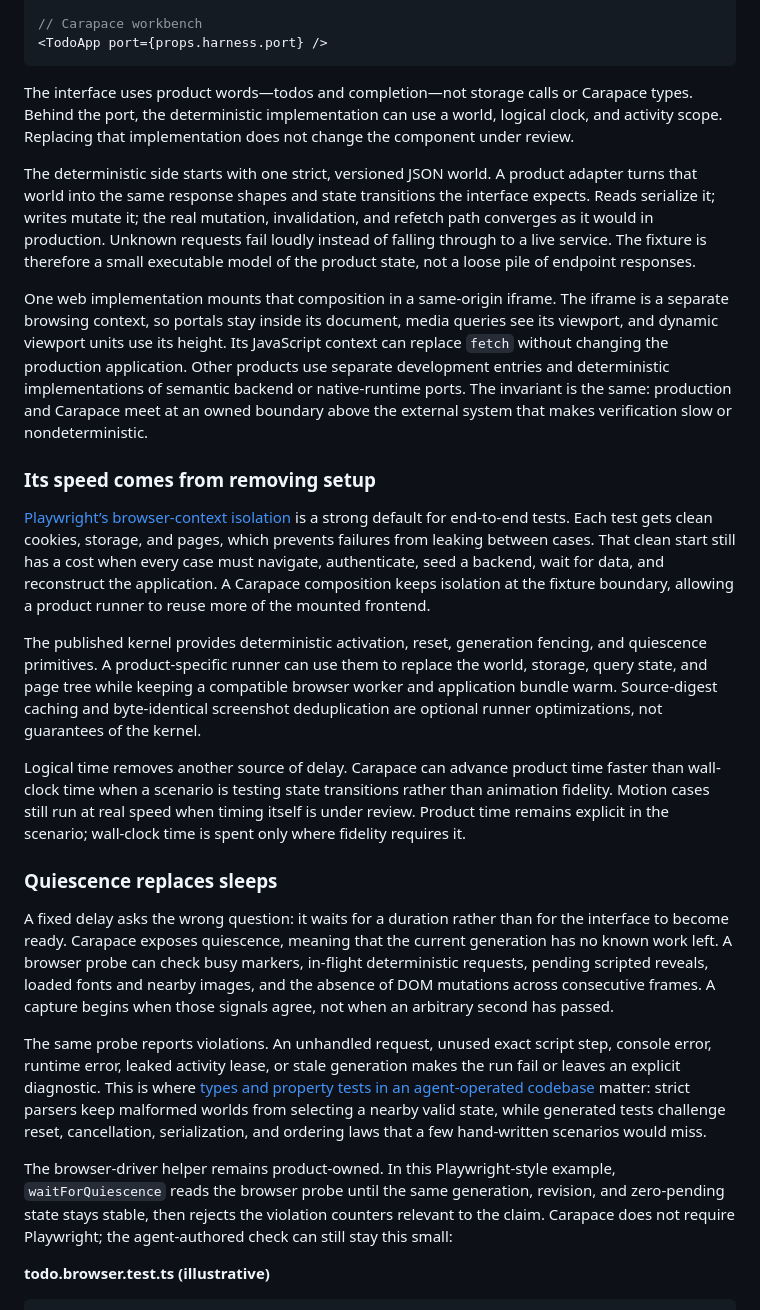
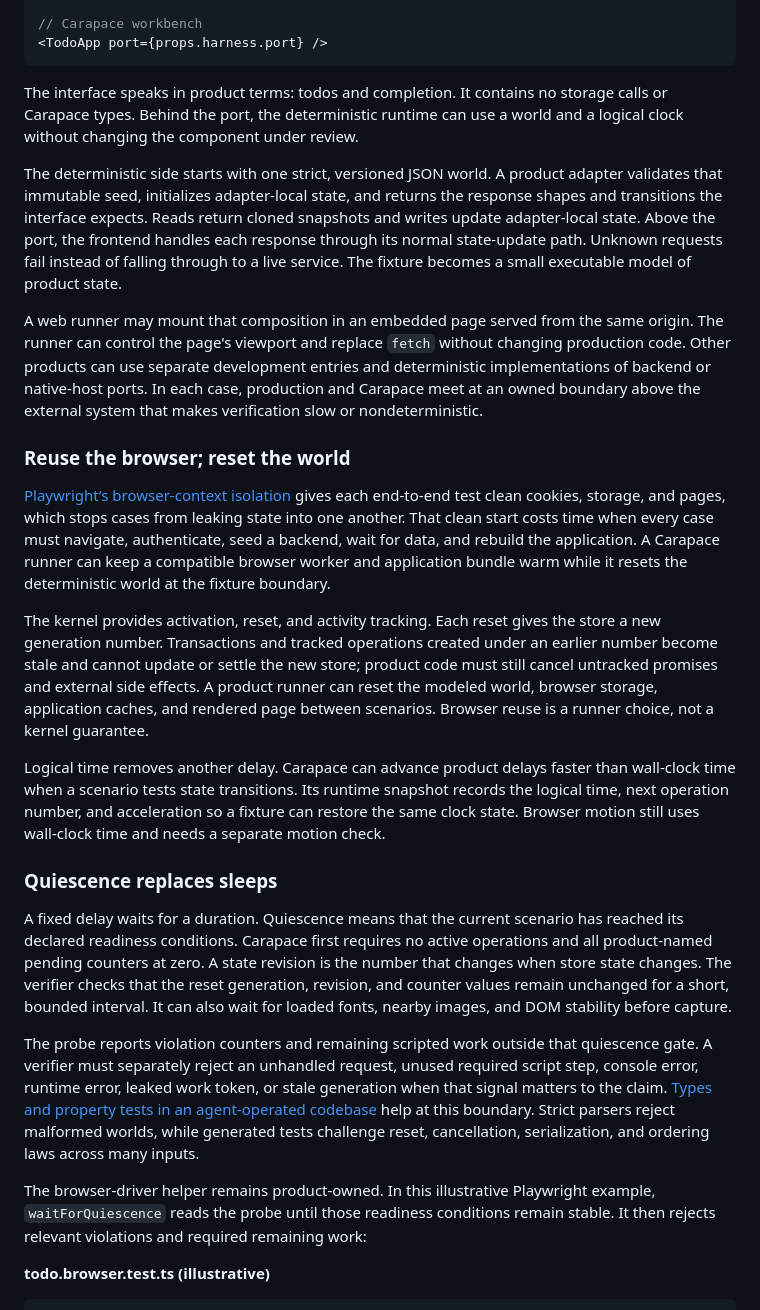
Before and after one commit to CCLRTE/carapace, a Markdown page: README.md, the part around one of its changes. GitHub-like rendering.

Commit message:
chore(carapace): publish update
CCLRTE-Public-State: c94dfc046ecf645450a88000683253f1739e20ea8487b9ce66bea21bec9b26a4

````diff
--- a/README.md
+++ b/README.md
@@ -60,27 +60,27 @@ export interface TodoPort {
 <TodoApp port={props.harness.port} />
 ```
 
-The interface uses product words—todos and completion—not storage calls or Carapace types. Behind the port, the deterministic implementation can use a world, logical clock, and activity scope. Replacing that implementation does not change the component under review.
+The interface speaks in product terms: todos and completion. It contains no storage calls or Carapace types. Behind the port, the deterministic runtime can use a world and a logical clock without changing the component under review.
 
-The deterministic side starts with one strict, versioned JSON world. A product adapter turns that world into the same response shapes and state transitions the interface expects. Reads serialize it; writes mutate it; the real mutation, invalidation, and refetch path converges as it would in production. Unknown requests fail loudly instead of falling through to a live service. The fixture is therefore a small executable model of the product state, not a loose pile of endpoint responses.
+The deterministic side starts with one strict, versioned JSON world. A product adapter validates that immutable seed, initializes adapter-local state, and returns the response shapes and transitions the interface expects. Reads return cloned snapshots and writes update adapter-local state. Above the port, the frontend handles each response through its normal state-update path. Unknown requests fail instead of falling through to a live service. The fixture becomes a small executable model of product state.
 
-One web implementation mounts that composition in a same-origin iframe. The iframe is a separate browsing context, so portals stay inside its document, media queries see its viewport, and dynamic viewport units use its height. Its JavaScript context can replace `fetch` without changing the production application. Other products use separate development entries and deterministic implementations of semantic backend or native-runtime ports. The invariant is the same: production and Carapace meet at an owned boundary above the external system that makes verification slow or nondeterministic.
+A web runner may mount that composition in an embedded page served from the same origin. The runner can control the page's viewport and replace `fetch` without changing production code. Other products can use separate development entries and deterministic implementations of backend or native-host ports. In each case, production and Carapace meet at an owned boundary above the external system that makes verification slow or nondeterministic.
 
-### Its speed comes from removing setup
+### Reuse the browser; reset the world
 
-[Playwright’s browser-context isolation](<https://playwright.dev/docs/browser-contexts>) is a strong default for end-to-end tests. Each test gets clean cookies, storage, and pages, which prevents failures from leaking between cases. That clean start still has a cost when every case must navigate, authenticate, seed a backend, wait for data, and reconstruct the application. A Carapace composition keeps isolation at the fixture boundary, allowing a product runner to reuse more of the mounted frontend.
+[Playwright’s browser-context isolation](<https://playwright.dev/docs/browser-contexts>) gives each end-to-end test clean cookies, storage, and pages, which stops cases from leaking state into one another. That clean start costs time when every case must navigate, authenticate, seed a backend, wait for data, and rebuild the application. A Carapace runner can keep a compatible browser worker and application bundle warm while it resets the deterministic world at the fixture boundary.
 
-The published kernel provides deterministic activation, reset, generation fencing, and quiescence primitives. A product-specific runner can use them to replace the world, storage, query state, and page tree while keeping a compatible browser worker and application bundle warm. Source-digest caching and byte-identical screenshot deduplication are optional runner optimizations, not guarantees of the kernel.
+The kernel provides activation, reset, and activity tracking. Each reset gives the store a new generation number. Transactions and tracked operations created under an earlier number become stale and cannot update or settle the new store; product code must still cancel untracked promises and external side effects. A product runner can reset the modeled world, browser storage, application caches, and rendered page between scenarios. Browser reuse is a runner choice, not a kernel guarantee.
 
-Logical time removes another source of delay. Carapace can advance product time faster than wall-clock time when a scenario is testing state transitions rather than animation fidelity. Motion cases still run at real speed when timing itself is under review. Product time remains explicit in the scenario; wall-clock time is spent only where fidelity requires it.
+Logical time removes another delay. Carapace can advance product delays faster than wall-clock time when a scenario tests state transitions. Its runtime snapshot records the logical time, next operation number, and acceleration so a fixture can restore the same clock state. Browser motion still uses wall-clock time and needs a separate motion check.
 
 ### Quiescence replaces sleeps
 
-A fixed delay asks the wrong question: it waits for a duration rather than for the interface to become ready. Carapace exposes quiescence, meaning that the current generation has no known work left. A browser probe can check busy markers, in-flight deterministic requests, pending scripted reveals, loaded fonts and nearby images, and the absence of DOM mutations across consecutive frames. A capture begins when those signals agree, not when an arbitrary second has passed.
+A fixed delay waits for a duration. Quiescence means that the current scenario has reached its declared readiness conditions. Carapace first requires no active operations and all product-named pending counters at zero. A state revision is the number that changes when store state changes. The verifier checks that the reset generation, revision, and counter values remain unchanged for a short, bounded interval. It can also wait for loaded fonts, nearby images, and DOM stability before capture.
 
-The same probe reports violations. An unhandled request, unused exact script step, console error, runtime error, leaked activity lease, or stale generation makes the run fail or leaves an explicit diagnostic. This is where [types and property tests in an agent-operated codebase](<https://prmte.com/articles/the-ai-codebase-types-and-property-tests>) matter: strict parsers keep malformed worlds from selecting a nearby valid state, while generated tests challenge reset, cancellation, serialization, and ordering laws that a few hand-written scenarios would miss.
+The probe reports violation counters and remaining scripted work outside that quiescence gate. A verifier must separately reject an unhandled request, unused required script step, console error, runtime error, leaked work token, or stale generation when that signal matters to the claim. [Types and property tests in an agent-operated codebase](<https://prmte.com/articles/the-ai-codebase-types-and-property-tests>) help at this boundary. Strict parsers reject malformed worlds, while generated tests challenge reset, cancellation, serialization, and ordering laws across many inputs.
 
-The browser-driver helper remains product-owned. In this Playwright-style example, `waitForQuiescence` reads the browser probe until the same generation, revision, and zero-pending state stays stable, then rejects the violation counters relevant to the claim. Carapace does not require Playwright; the agent-authored check can still stay this small:
+The browser-driver helper remains product-owned. In this illustrative Playwright example, `waitForQuiescence` reads the probe until those readiness conditions remain stable. It then rejects relevant violations and required remaining work:
 
 **todo.browser.test.ts (illustrative)**
 
````
Also changed, not shown: other parts of README.md (+14 -24 lines).
